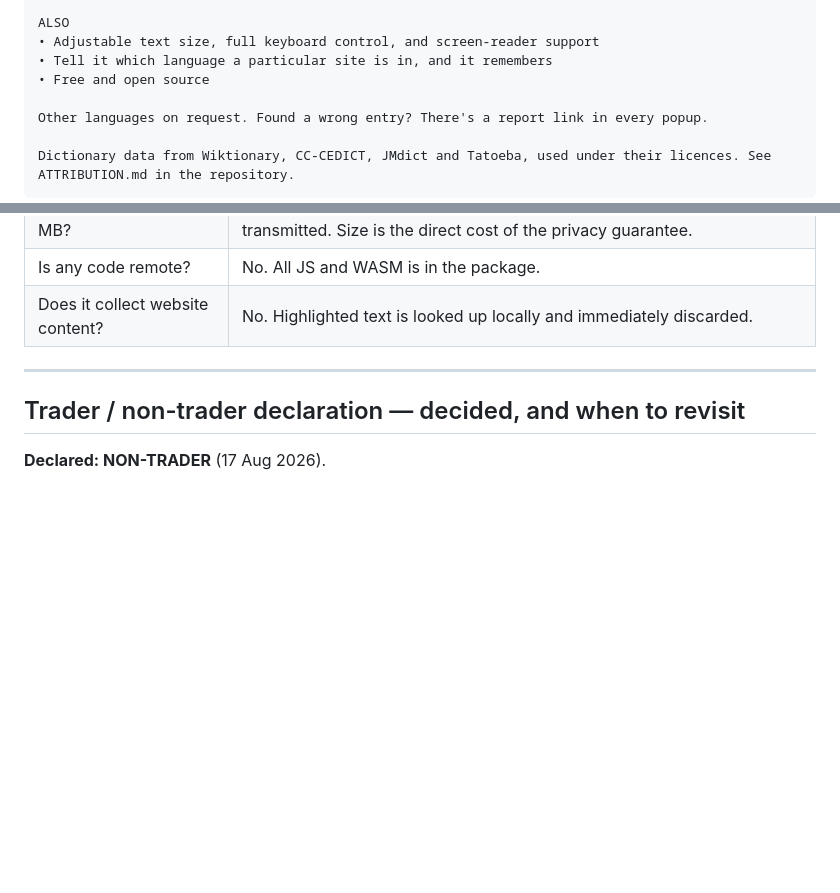
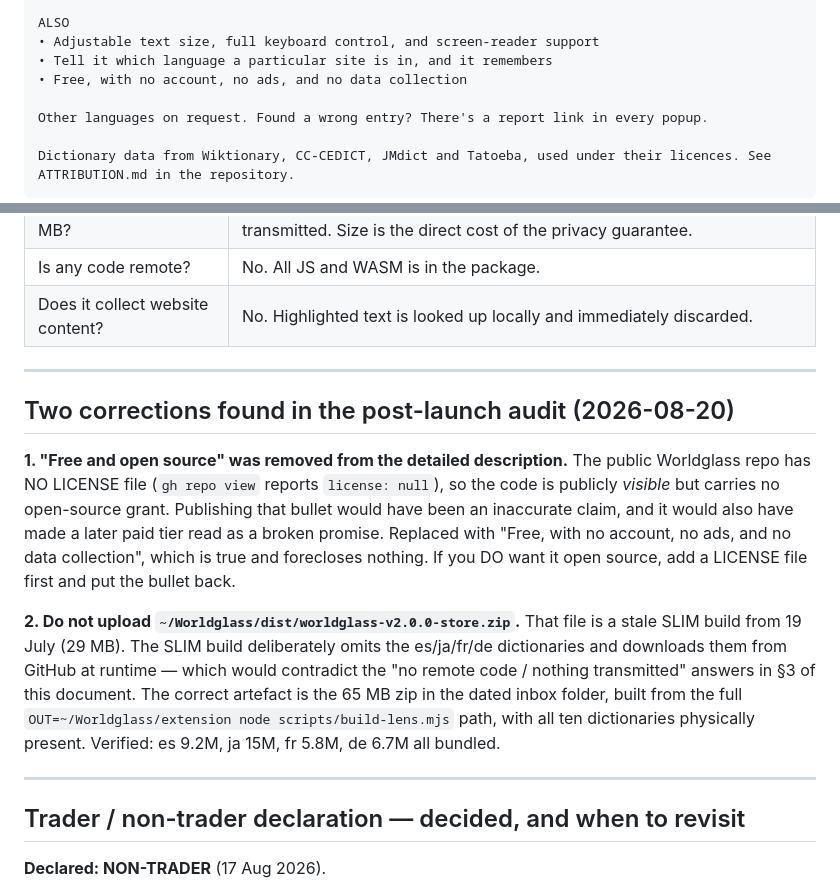
Before and after one commit to victortanws/Worldglass, a Markdown page: STORE-LISTING.md, 2 parts joined by grey strips. GitHub-like rendering; blank space fills up the shorter version.

Commit message:
Correct two store-listing defects found in the product audit
The detailed description claimed 'Free and open source'. The public repo has
no LICENSE file, so the code is visible but not licensed — the claim was
inaccurate, and it would have made a later paid tier look like a reversal.
Replaced with a claim that is true and forecloses nothing.

Also flags the stale 29MB SLIM zip sitting in dist/. That build fetches four
dictionaries from GitHub at runtime, which contradicts this document's own
'no remote code' answers. Uploading it by mistake would make the privacy
answers false.

```diff
--- a/STORE-LISTING.md
+++ b/STORE-LISTING.md
@@ -89,7 +89,7 @@ Save any word with a tap. Worldglass will bring it back for review on a spaced s
 ALSO
 • Adjustable text size, full keyboard control, and screen-reader support
 • Tell it which language a particular site is in, and it remembers
-• Free and open source
+• Free, with no account, no ads, and no data collection
 
 Other languages on request. Found a wrong entry? There's a report link in every popup.
 
@@ -229,6 +229,26 @@ https://victortanws.github.io/Worldglass/privacy.html
 
 ---
 
+## Two corrections found in the post-launch audit (2026-08-20)
+
+**1. "Free and open source" was removed from the detailed description.** The public
+Worldglass repo has NO LICENSE file (`gh repo view` reports `license: null`), so the code
+is publicly *visible* but carries no open-source grant. Publishing that bullet would have
+been an inaccurate claim, and it would also have made a later paid tier read as a broken
+promise. Replaced with "Free, with no account, no ads, and no data collection", which is
+true and forecloses nothing. If you DO want it open source, add a LICENSE file first and
+put the bullet back.
+
+**2. Do not upload `~/Worldglass/dist/worldglass-v2.0.0-store.zip`.** That file is a stale
+SLIM build from 19 July (29 MB). The SLIM build deliberately omits the es/ja/fr/de
+dictionaries and downloads them from GitHub at runtime — which would contradict the
+"no remote code / nothing transmitted" answers in §3 of this document. The correct
+artefact is the 65 MB zip in the dated inbox folder, built from the full
+`OUT=~/Worldglass/extension node scripts/build-lens.mjs` path, with all ten dictionaries
+physically present. Verified: es 9.2M, ja 15M, fr 5.8M, de 6.7M all bundled.
+
+---
+
 ## Trader / non-trader declaration — decided, and when to revisit
 
 **Declared: NON-TRADER** (17 Aug 2026).
```
